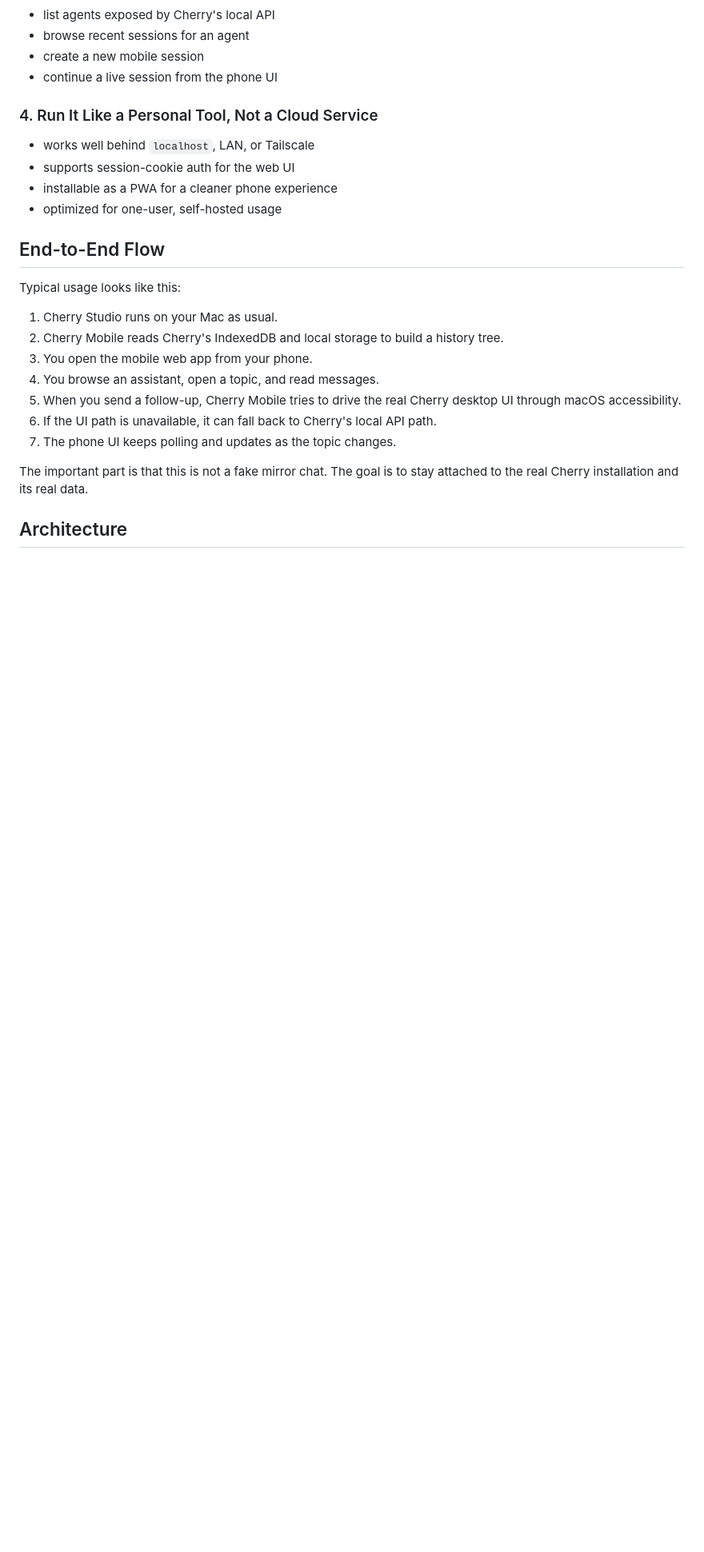
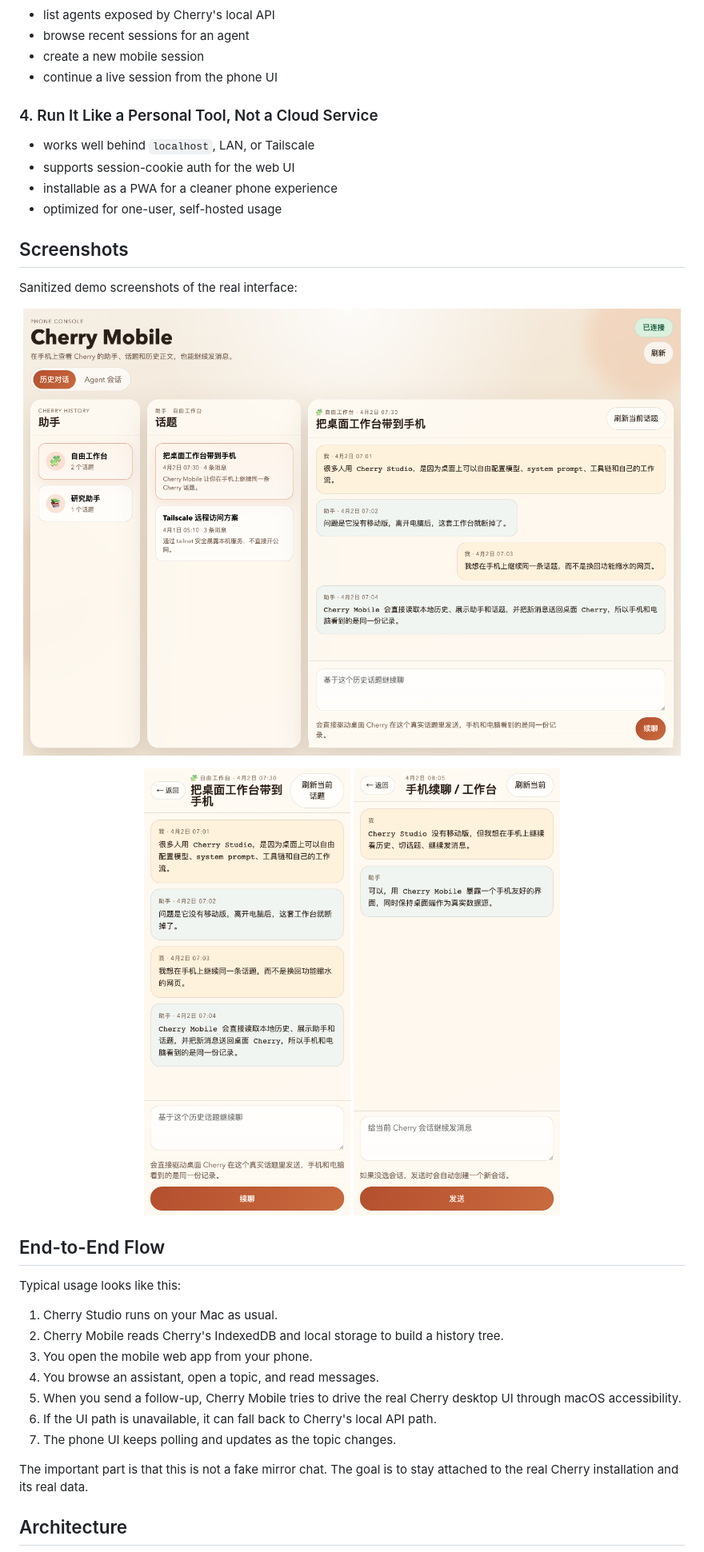
Before and after one commit to starhuahuachong-maker/cherry-mobile, a Markdown page: README.md, the part around one of its changes. Shown at 80% size. Rendered like a GitHub page; pictures changed too: docs/screenshots/history-overview.png (added), docs/screenshots/mobile-agent.png (added), docs/screenshots/mobile-history.png (added); blank space fills up the shorter version.

Commit message:
Add demo screenshots and sharpen README pitch

```diff
--- a/README.md
+++ b/README.md
@@ -53,6 +55,19 @@ Cherry Mobile fills that gap without trying to replace the desktop app. It adds
 - supports session-cookie auth for the web UI
 - installable as a PWA for a cleaner phone experience
 - optimized for one-user, self-hosted usage
+
+## Screenshots
+
+Sanitized demo screenshots of the real interface:
+
+<p align="center">
+  <img src="docs/screenshots/history-overview.png" alt="Cherry Mobile desktop overview" width="900" />
+</p>
+
+<p align="center">
+  <img src="docs/screenshots/mobile-history.png" alt="Cherry Mobile mobile history view" width="260" />
+  <img src="docs/screenshots/mobile-agent.png" alt="Cherry Mobile mobile agent session view" width="260" />
+</p>
 
 ## End-to-End Flow
 
```
Also changed, not shown: other parts of README.md (+3 -1 lines).
